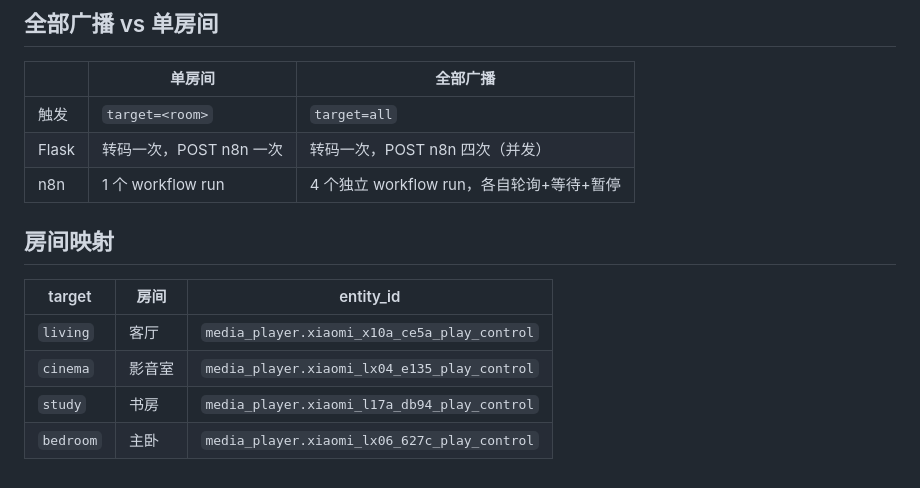
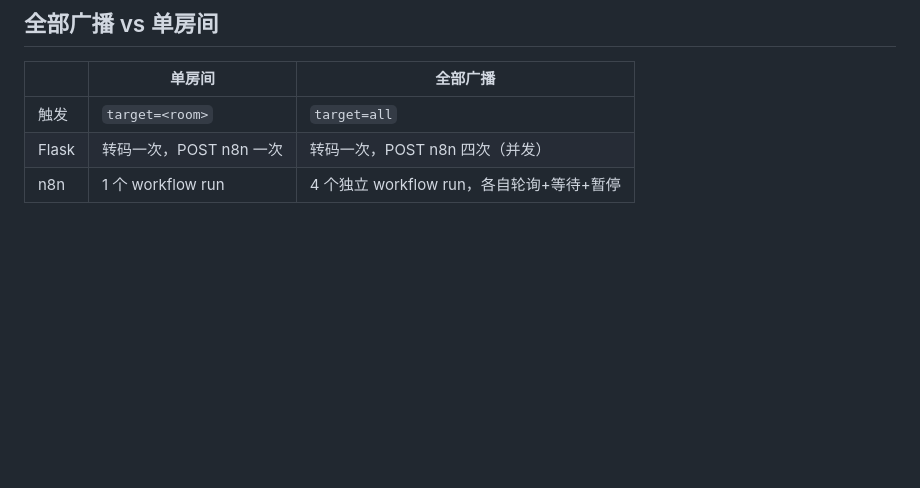
Before and after one commit to mdj2812/home-intercom, a Markdown page: README.md, the part around the change. GitHub-like rendering; blank space fills up the shorter version.

Commit message:
docs: remove room mapping table (derived from rooms.json)

```diff
--- a/README.md
+++ b/README.md
@@ -102,12 +102,3 @@ python3 intercom_server.py  # HTTP :8764
 | 触发 | `target=<room>` | `target=all` |
 | Flask | 转码一次，POST n8n 一次 | 转码一次，POST n8n 四次（并发） |
 | n8n | 1 个 workflow run | 4 个独立 workflow run，各自轮询+等待+暂停 |
-
-## 房间映射
-
-| target | 房间 | entity_id |
-|--------|------|-----------|
-| `living` | 客厅 | `media_player.xiaomi_x10a_ce5a_play_control` |
-| `cinema` | 影音室 | `media_player.xiaomi_lx04_e135_play_control` |
-| `study` | 书房 | `media_player.xiaomi_l17a_db94_play_control` |
-| `bedroom` | 主卧 | `media_player.xiaomi_lx06_627c_play_control` |
```
